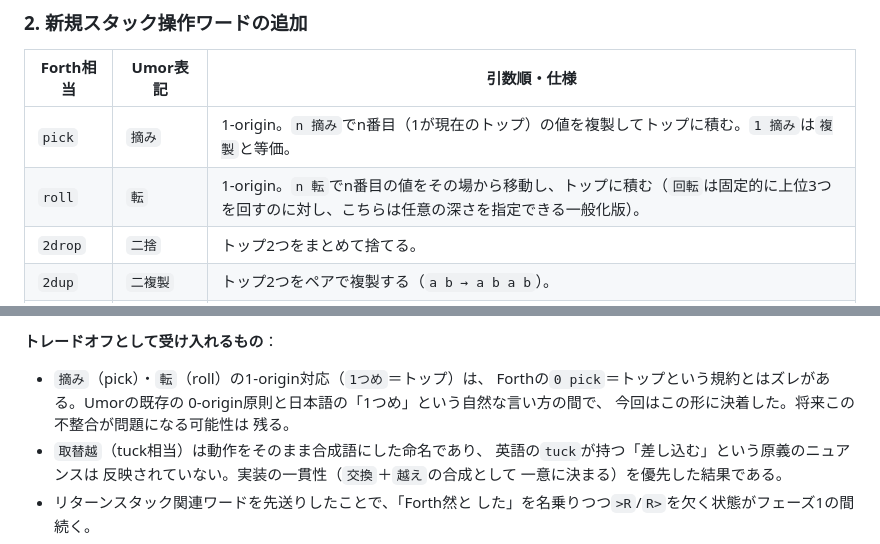
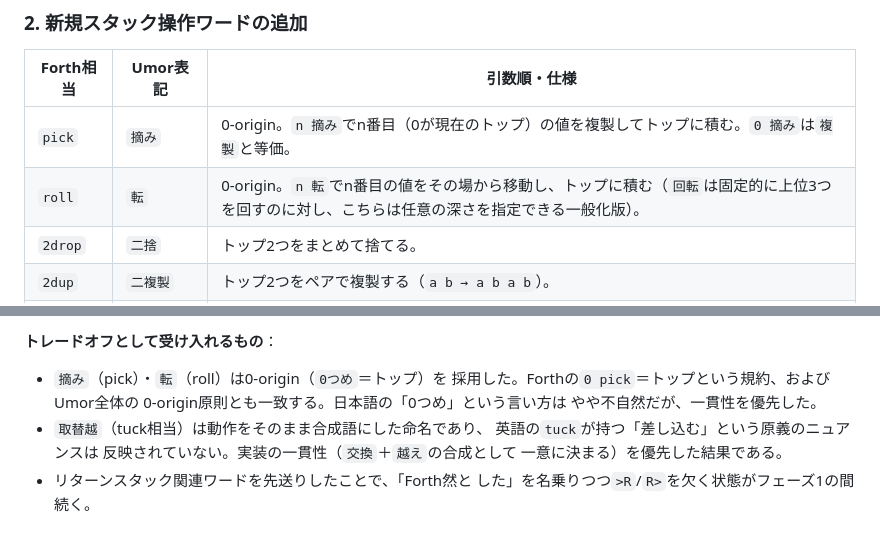
Before and after one commit to noqisofon/umor-language, a Markdown page: doc/adr/0029-phase1-core-wordset-scope.md, 2 parts joined by grey strips. Rendered like a GitHub page.

Commit message:
2 人の認識の違いにより 1-origin になっていたため、0-origin に修正

```diff
--- a/doc/adr/0029-phase1-core-wordset-scope.md
+++ b/doc/adr/0029-phase1-core-wordset-scope.md
@@ -45,8 +45,8 @@ Forth然とした日本語Forth」を到達目標とする。メタプログラ
 
 | Forth相当 | Umor表記       | 引数順・仕様                                                                                                                                   |
 | --------- | -------------- | ---------------------------------------------------------------------------------------------------------------------------------------------- |
-| `pick`    | `摘み`         | 1-origin。`n 摘み`でn番目（1が現在のトップ）の値を複製してトップに積む。`1 摘み`は`複製`と等価。                                               |
-| `roll`    | `転`           | 1-origin。`n 転`でn番目の値をその場から移動し、トップに積む（`回転`は固定的に上位3つを回すのに対し、こちらは任意の深さを指定できる一般化版）。 |
+| `pick`    | `摘み`         | 0-origin。`n 摘み`でn番目（0が現在のトップ）の値を複製してトップに積む。`0 摘み`は`複製`と等価。                                               |
+| `roll`    | `転`           | 0-origin。`n 転`でn番目の値をその場から移動し、トップに積む（`回転`は固定的に上位3つを回すのに対し、こちらは任意の深さを指定できる一般化版）。 |
 | `2drop`   | `二捨`         | トップ2つをまとめて捨てる。                                                                                                                    |
 | `2dup`    | `二複製`       | トップ2つをペアで複製する（`a b → a b a b`）。                                                                                                 |
 | `2swap`   | `二交換`       | 上位2組（4要素）をペア単位で入れ替える（`a b c d → c d a b`）。                                                                                |
@@ -82,11 +82,10 @@ ADR-0017の基本ワード一覧棚卸しの過程で、`swap`相当のワード
 
 **トレードオフとして受け入れるもの**：
 
-- `摘み`（pick）・`転`（roll）の1-origin対応（`1つめ`＝トップ）は、
-  Forthの`0 pick`＝トップという規約とはズレがある。Umorの既存の
-  0-origin原則と日本語の「1つめ」という自然な言い方の間で、
-  今回はこの形に決着した。将来この不整合が問題になる可能性は
-  残る。
+- `摘み`（pick）・`転`（roll）は0-origin（`0つめ`＝トップ）を
+  採用した。Forthの`0 pick`＝トップという規約、およびUmor全体の
+  0-origin原則とも一致する。日本語の「0つめ」という言い方は
+  やや不自然だが、一貫性を優先した。
 - `取替越`（tuck相当）は動作をそのまま合成語にした命名であり、
   英語の`tuck`が持つ「差し込む」という原義のニュアンスは
   反映されていない。実装の一貫性（`交換`＋`越え`の合成として
```
